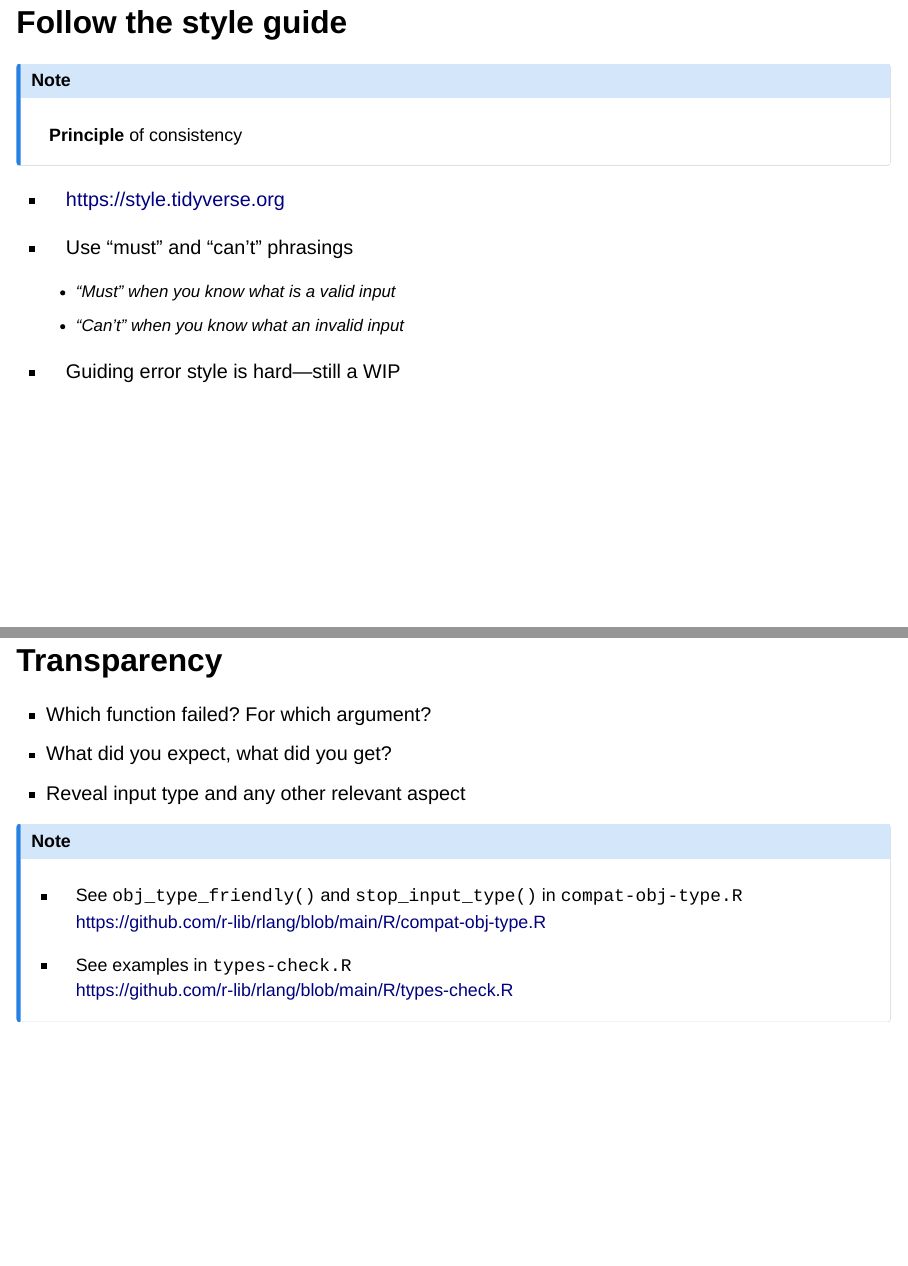
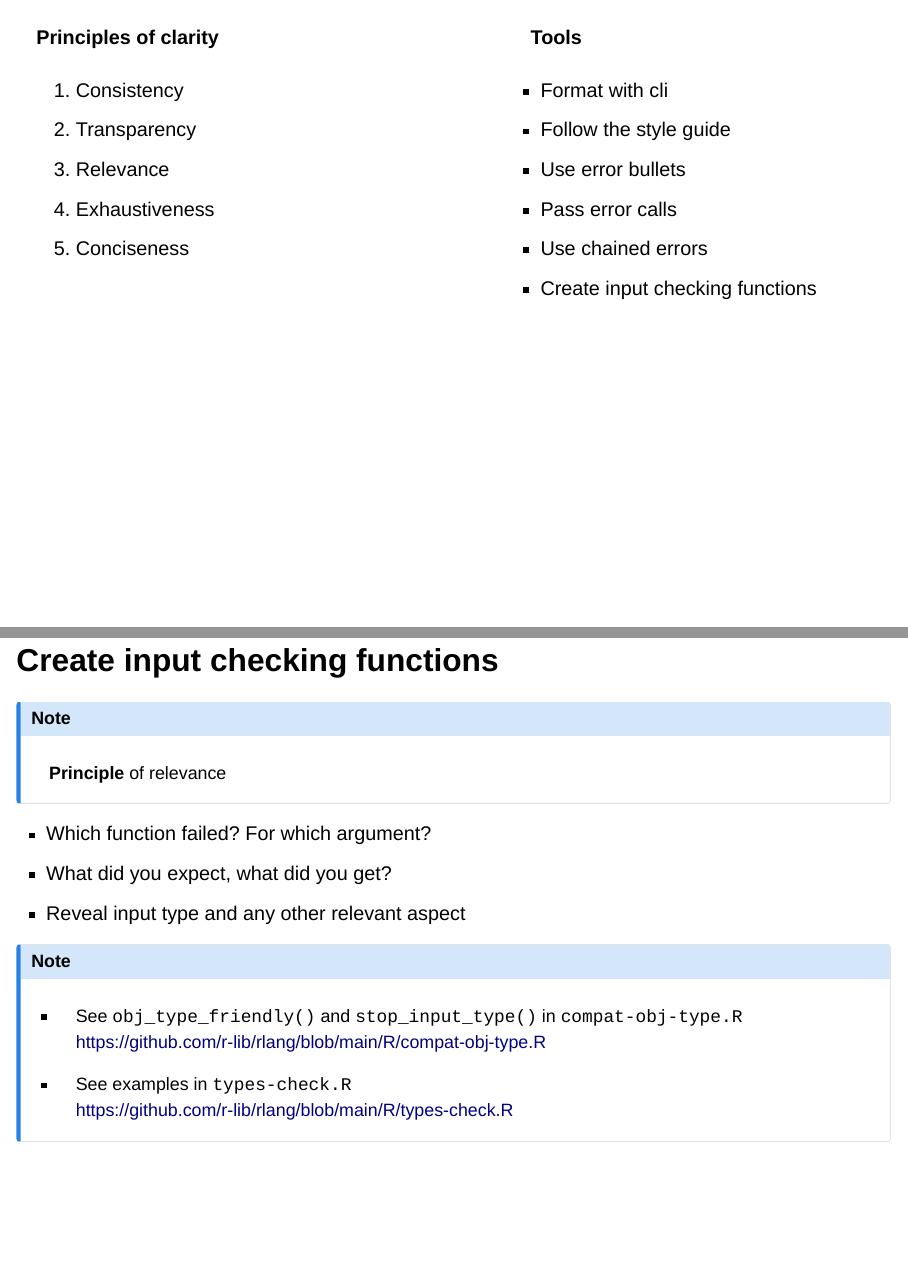
Before and after one commit to lionel-/tidy-errors, a Quarto document (errors.qmd): pages 5 and 19 of 23 before the commit and pages 3 and 21 of 25 after it, joined at a grey line. Rendered offline with R 4.5, knitr and Pandoc in place of Quarto, with nearby package versions; drawn as Slidy slides in place of the format the file asks for.

Commit message:
Add input checking section

```diff
--- a/errors.qmd
+++ b/errors.qmd
@@ -63,6 +63,7 @@ Error reporting isn't a priority but is important nonetheless.
 - Use error bullets
 - Pass error calls
 - Use chained errors
+- Create input checking functions
 :::
 ::::
 
@@ -268,6 +269,16 @@ cli::cli_abort(c("My error message.", bullets))
 
 ## Transparency
 
+# Create input checking functions
+
+## Create input checking functions
+
+::: {.callout-note appearance="simple" icon=false}
+::: my-smaller
+**Principle** of relevance
+:::
+:::
+
 - Which function failed? For which argument?
 - What did you expect, what did you get?
 - Reveal input type and any other relevant aspect
```
